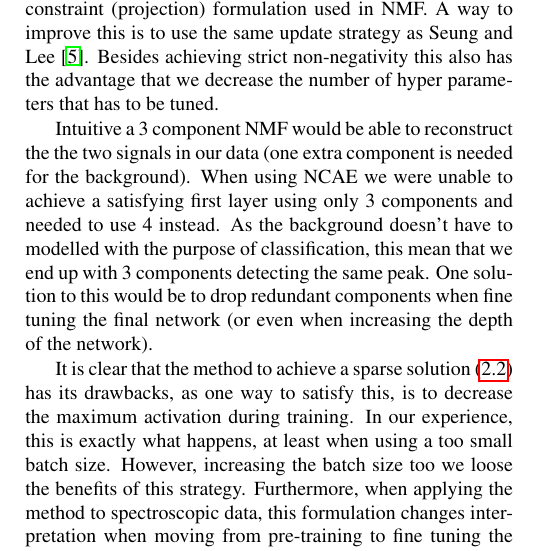
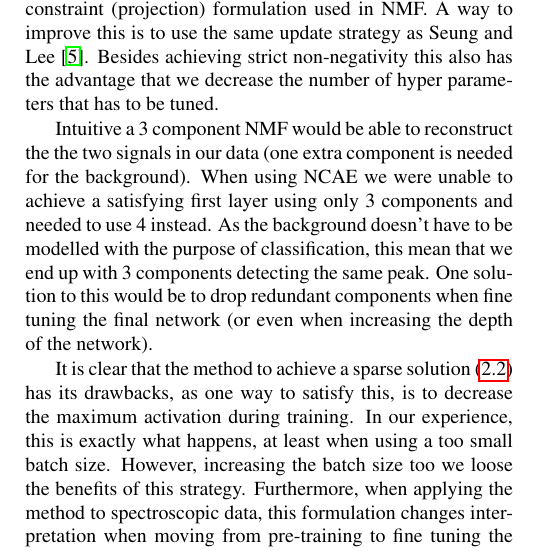
Before and after one commit to jasla/Deeplearning-DTU, a LaTeX paper (conference-paper/main.tex): part of one column of page 5 of 6, cut so that both start at the same text. The pictures show the PDF file conference-paper/main.pdf that the author committed with the source.

Commit message:
small correction

```diff
--- a/conference-paper/main.tex
+++ b/conference-paper/main.tex
@@ -297,7 +297,7 @@ Finally, we also generated a comparison between NMF and the deep learning model
 %JSL: Skal afsnittene rykkes om?
 The estimated components shown in Fig. \ref{fig:components} are essential peak detections, which is sufficient for a classification task. It is clear that the estimated components are not strictly non-negative. This is due to the non-negative formulation \eqref{eq:non_neg} being a soft-constraint, which is in contrast to the usual hard-constraint (projection) formulation used in NMF. A way to improve this is to use the same update strategy as Seung and Lee \cite{Seung1999}. Besides achieving strict non-negativity this also has the advantage that we decrease the number of hyper parameters that has to be tuned.
 
-Intuitive a 3 component NMF would be able to reconstruct the the two signals in our data (one extra component is needed for the background). When using NCAE we were unable to achieve a satisfying first layer using only 3 components and needed to use 4 instead. As the background doesn't have to modelled with the purpose of classification, this mean that we end up with 3 components detecting the same peak. One solution to this would be to drop redundant components when fine tuning the final network (or even when increasing the depth of the network).
+Intuitive a 3 component NMF would be able to reconstruct the the two signals in our data (one extra component is needed for the background). When using NCAE we were unable to achieve a satisfying first layer using only 3 components and needed to use 4 instead. As the background doesn't have to be modelled with the purpose of classification, this mean that we end up with 3 components detecting the same peak. One solution to this would be to drop redundant components when fine tuning the final network (or even when increasing the depth of the network).
 
 It is clear that the method to achieve a sparse solution \eqref{eq:sparse} has its drawbacks, as one way to satisfy this, is to decrease the maximum activation during training. In our experience, this is exactly what happens, at least when using a too small batch size. However, increasing the batch size too we loose the benefits of this strategy. Furthermore, when applying the method to spectroscopic data, this formulation changes interpretation when moving from pre-training to fine tuning the full network. The reason for this is, as mentioned above, the background component is no longer needed, hence a sparser solution should be searched for. An alternative to \eqref{eq:sparse} would be to apply a sparse prior to the estimated components as done in \cite{snmf2006,ramanSNMF2014}.
 
```
Also changed, not shown: conference-paper/main.pdf, 2 other files.
